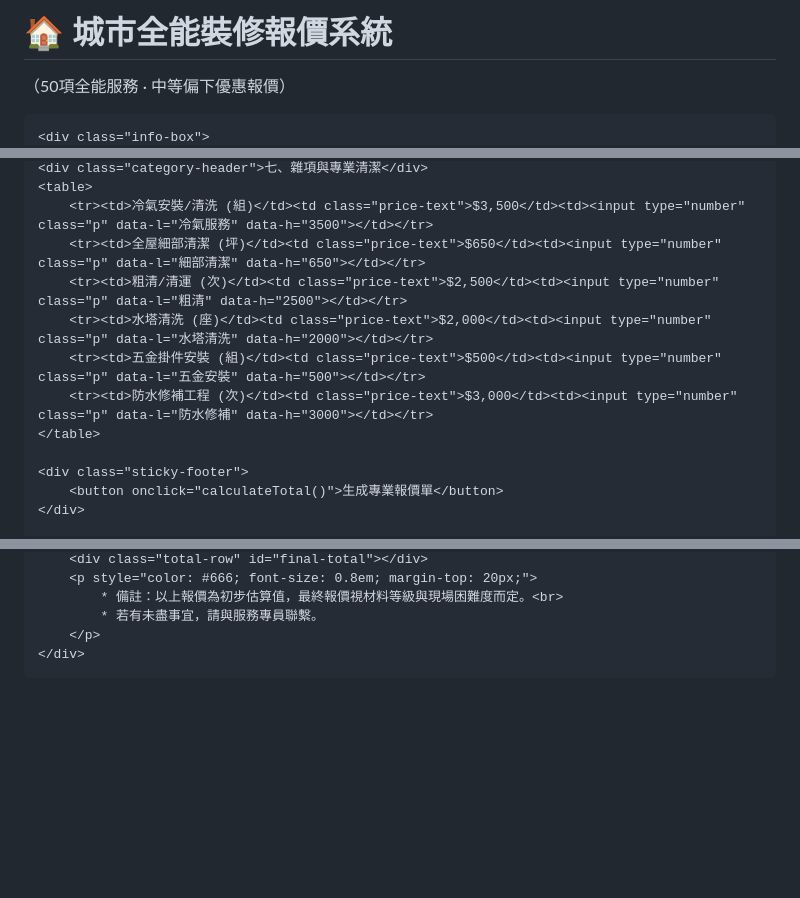
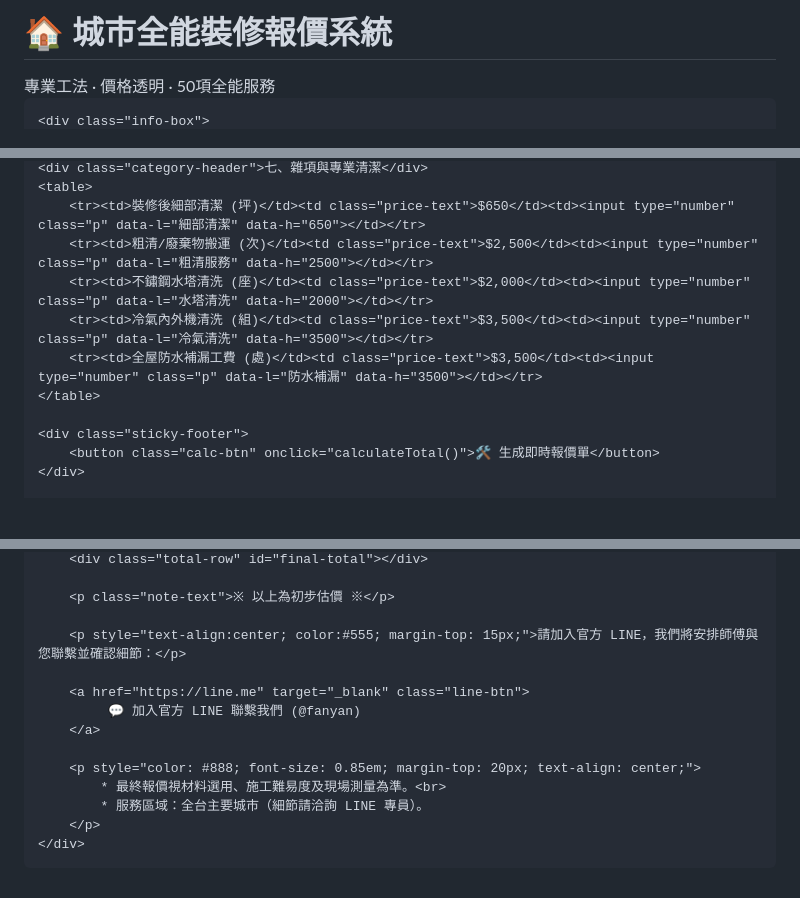
Before and after one commit to sjc955/fanyan, a Markdown page: README.md, 3 parts joined by grey strips. Drawn GitHub-style; blank space fills up the shorter version.

```diff
--- a/README.md
+++ b/README.md
@@ -3,30 +3,34 @@
 <head>
     <meta charset="UTF-8">
     <meta name="viewport" content="width=device-width, initial-scale=1.0">
-    <title>城市全能裝修租賃報價系統 - 旗艦版</title>
+    <title>城市全能裝修租賃報價系統</title>
     <style>
-        body { font-family: "Microsoft JhengHei", sans-serif; background: #f0f4f8; padding: 10px; margin: 0; }
-        .container { max-width: 900px; margin: 20px auto; background: #fff; padding: 25px; border-radius: 12px; box-shadow: 0 5px 15px rgba(0,0,0,0.1); }
-        h1 { text-align: center; color: #1e3a8a; border-bottom: 3px solid #1e3a8a; padding-bottom: 10px; }
-        .info-box { background: #eef2ff; padding: 15px; border-radius: 8px; margin-bottom: 20px; }
-        .category-header { background: #1e3a8a; color: white; padding: 8px 15px; margin-top: 25px; border-radius: 4px; font-size: 1.1em; }
-        table { width: 100%; border-collapse: collapse; margin-top: 5px; }
-        th, td { padding: 10px; border-bottom: 1px solid #ddd; text-align: left; }
-        th { background: #f8fafc; font-size: 0.9em; color: #64748b; }
-        input[type="number"] { width: 70px; padding: 5px; border: 1px solid #cbd5e1; border-radius: 4px; text-align: center; }
-        .price-text { color: #d97706; font-weight: bold; }
-        .sticky-footer { position: sticky; bottom: 0; background: rgba(255,255,255,0.95); padding: 15px; border-top: 2px solid #1e3a8a; text-align: center; }
-        button { background: #059669; color: white; padding: 12px 40px; border: none; border-radius: 6px; font-size: 1.2em; cursor: pointer; transition: 0.3s; width: 100%; }
-        button:hover { background: #047857; }
-        #result-area { display: none; margin-top: 20px; padding: 20px; background: #fffbeb; border: 2px dashed #f59e0b; border-radius: 10px; }
-        .total-row { font-size: 1.8em; color: #b91c1c; font-weight: bold; text-align: right; margin-top: 15px; }
-        .item-name { width: 50%; }
+        body { font-family: "Microsoft JhengHei", sans-serif; background: #f4f7f6; padding: 10px; margin: 0; color: #333; }
+        .container { max-width: 900px; margin: 20px auto; background: #fff; padding: 25px; border-radius: 15px; box-shadow: 0 5px 20px rgba(0,0,0,0.1); }
+        h1 { text-align: center; color: #1a508b; border-bottom: 3px solid #1a508b; padding-bottom: 10px; margin-bottom: 5px; }
+        .subtitle { text-align: center; color: #666; font-size: 14px; margin-bottom: 25px; }
+        .info-box { background: #eef2ff; padding: 15px; border-radius: 8px; margin-bottom: 20px; border: 1px solid #d1d5db; }
+        .category-header { background: #1a508b; color: white; padding: 10px 15px; margin-top: 30px; border-radius: 5px; font-size: 1.1em; font-weight: bold; }
+        table { width: 100%; border-collapse: collapse; margin-top: 5px; background: #fff; }
+        th, td { padding: 12px 10px; border-bottom: 1px solid #eee; text-align: left; }
+        th { background: #f9fafb; font-size: 0.9em; color: #6b7280; }
+        input[type="number"] { width: 75px; padding: 6px; border: 1px solid #cbd5e1; border-radius: 4px; text-align: center; font-size: 16px; }
+        .price-text { color: #d97706; font-weight: bold; font-size: 0.95em; }
+        .item-name { width: 50%; font-weight: 500; }
+        .sticky-footer { position: sticky; bottom: 0; background: rgba(255,255,255,0.95); padding: 15px; border-top: 2px solid #1a508b; text-align: center; z-index: 100; }
+        .calc-btn { background: #1a508b; color: white; padding: 15px; border: none; border-radius: 8px; font-size: 1.3em; cursor: pointer; width: 100%; font-weight: bold; transition: 0.3s; }
+        .calc-btn:hover { background: #133e6d; }
+        #result-area { display: none; margin-top: 30px; padding: 25px; background: #fffbeb; border: 2px dashed #f59e0b; border-radius: 12px; }
+        .total-row { font-size: 2em; color: #b91c1c; font-weight: bold; text-align: right; margin-top: 15px; border-top: 1px solid #f59e0b; padding-top: 10px; }
+        .line-btn { display: flex; align-items: center; justify-content: center; background: #06C755; color: white; text-align: center; padding: 18px; border-radius: 10px; font-size: 1.4em; text-decoration: none; font-weight: bold; margin-top: 25px; transition: 0.3s; }
+        .line-btn:hover { background: #05a346; transform: translateY(-2px); }
+        .note-text { color: #d35400; font-weight: bold; text-align: center; font-size: 1.2em; margin-top: 20px; }
     </style>
 </head>
 <body>
 
 <div class="container">
     <h1>🏠 城市全能裝修報價系統</h1>
-    <p style="text-align:center; color:#666;">（50項全能服務 · 中等偏下優惠報價）</p>
+    <div class="subtitle">專業工法 · 價格透明 · 50項全能服務</div>
 
     <div class="info-box">
@@ -113,15 +117,14 @@
     <div class="category-header">七、雜項與專業清潔</div>
     <table>
-        <tr><td>冷氣安裝/清洗 (組)</td><td class="price-text">$3,500</td><td><input type="number" class="p" data-l="冷氣服務" data-h="3500"></td></tr>
-        <tr><td>全屋細部清潔 (坪)</td><td class="price-text">$650</td><td><input type="number" class="p" data-l="細部清潔" data-h="650"></td></tr>
-        <tr><td>粗清/清運 (次)</td><td class="price-text">$2,500</td><td><input type="number" class="p" data-l="粗清" data-h="2500"></td></tr>
-        <tr><td>水塔清洗 (座)</td><td class="price-text">$2,000</td><td><input type="number" class="p" data-l="水塔清洗" data-h="2000"></td></tr>
-        <tr><td>五金掛件安裝 (組)</td><td class="price-text">$500</td><td><input type="number" class="p" data-l="五金安裝" data-h="500"></td></tr>
-        <tr><td>防水修補工程 (次)</td><td class="price-text">$3,000</td><td><input type="number" class="p" data-l="防水修補" data-h="3000"></td></tr>
+        <tr><td>裝修後細部清潔 (坪)</td><td class="price-text">$650</td><td><input type="number" class="p" data-l="細部清潔" data-h="650"></td></tr>
+        <tr><td>粗清/廢棄物搬運 (次)</td><td class="price-text">$2,500</td><td><input type="number" class="p" data-l="粗清服務" data-h="2500"></td></tr>
+        <tr><td>不鏽鋼水塔清洗 (座)</td><td class="price-text">$2,000</td><td><input type="number" class="p" data-l="水塔清洗" data-h="2000"></td></tr>
+        <tr><td>冷氣內外機清洗 (組)</td><td class="price-text">$3,500</td><td><input type="number" class="p" data-l="冷氣清洗" data-h="3500"></td></tr>
+        <tr><td>全屋防水補漏工費 (處)</td><td class="price-text">$3,500</td><td><input type="number" class="p" data-l="防水補漏" data-h="3500"></td></tr>
     </table>
 
     <div class="sticky-footer">
-        <button onclick="calculateTotal()">生成專業報價單</button>
+        <button class="calc-btn" onclick="calculateTotal()">🛠️ 生成即時報價單</button>
     </div>
 
     <div id="result-area">
@@ -130,7 +133,16 @@
         <div class="total-row" id="final-total"></div>
-        <p style="color: #666; font-size: 0.8em; margin-top: 20px;">
-            * 備註：以上報價為初步估算值，最終報價視材料等級與現場困難度而定。<br>
-            * 若有未盡事宜，請與服務專員聯繫。
+
+        <p class="note-text">※ 以上為初步估價 ※</p>
+
+        <p style="text-align:center; color:#555; margin-top: 15px;">請加入官方 LINE，我們將安排師傅與您聯繫並確認細節：</p>
+
+        <a href="https://line.me" target="_blank" class="line-btn">
+             💬 加入官方 LINE 聯繫我們 (@fanyan)
+        </a>
+
+        <p style="color: #888; font-size: 0.85em; margin-top: 20px; text-align: center;">
+            * 最終報價視材料選用、施工難易度及現場測量為準。<br>
+            * 服務區域：全台主要城市（細節請洽詢 LINE 專員）。
         </p>
     </div>
 </div>
@@ -139,8 +151,8 @@
 function calculateTotal() {
     let items = document.querySelectorAll('.p');
     let total = 0;
-    let listHtml = "<ul>";
-    let addr = document.getElementById('addr').value;
+    let listHtml = "<ul style='list-style:none; padding:0; margin:0;'>";
+    let addr = document.getElementById('user_info').value || "未提供聯絡資訊";
     let hasValue = false;
 
     items.forEach(i => {
@@ -149,20 +161,22 @@ function calculateTotal() {
             hasValue = true;
             let subtotal = qty * parseFloat(i.dataset.h);
             total += subtotal;
-            listHtml += `<li><b>${i.dataset.l}</b>: ${qty} 單位 × $${parseInt(i.dataset.h).toLocaleString()} = <span style="float:right;">$${subtotal.toLocaleString()}</span></li>`;
+            listHtml += `<li style='padding: 8px 0; border-bottom: 1px dashed #eee;'><b>${i.dataset.l}</b> x ${qty} <span style='float:right; color:#1a508b;'>$${subtotal.toLocaleString()}</span></li>`;
         }
     });
 
     if (!hasValue) {
-        alert("還沒填入任何項目喔！");
+        alert("請至少填入一個項目的數量唷！");
         return;
     }
 
-    document.getElementById('final-addr').innerText = "📍 施工地點：" + (addr || "未註記");
+    document.getElementById('final-addr').innerText = "📋 報價資訊：" + addr;
     document.getElementById('final-list').innerHTML = listHtml + "</ul>";
-    document.getElementById('final-total').innerText = "預估總金額：$" + total.toLocaleString();
+    document.getElementById('final-total').innerText = "預估總計：$" + total.toLocaleString();
     document.getElementById('result-area').style.display = "block";
-    window.scrollTo({ top: document.body.scrollHeight, behavior: 'smooth' });
+
+    // 平滑滾動到結果區
+    window.scrollTo({ top: document.getElementById('result-area').offsetTop - 20, behavior: 'smooth' });
 }
 </script>
 
```
Also changed, not shown: other parts of README.md (+51 -51 lines).
